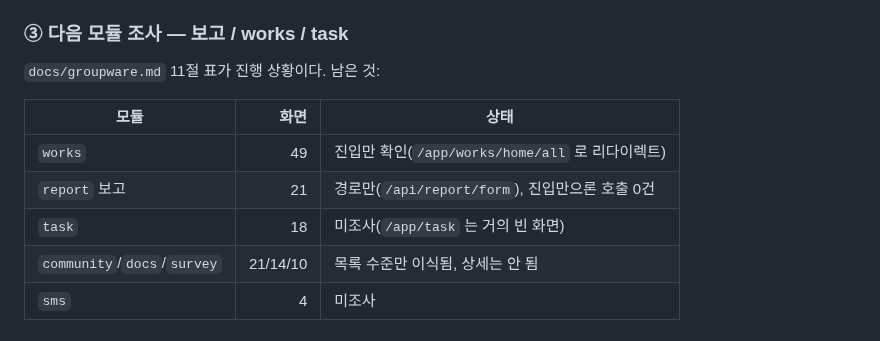
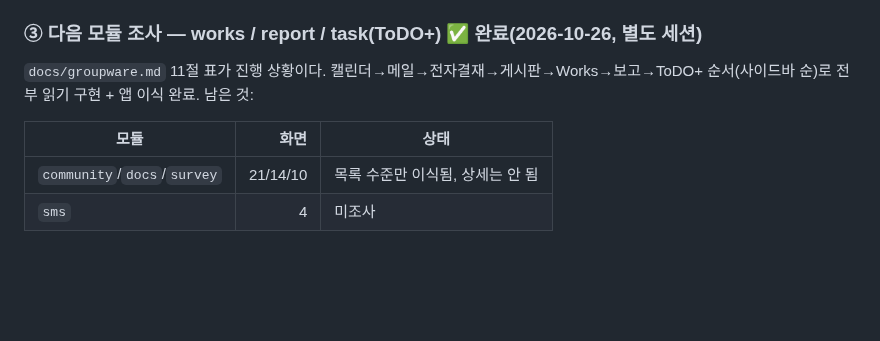
Before and after one commit to yhparkkortek/ganttchart, a Markdown page: docs/handover-2026-10-26-groupware.md, the part around the change. GitHub-like rendering; blank space fills up the shorter version.

Commit message:
docs: 인계 메모 — works/report/ToDO+ 조사 완료 반영
사이드바 순서(캘린더→메일→전자결재→게시판→Works→보고→ToDO+)로 읽기
구현이 모두 끝나 ③ 항목을 완료 처리. 남은 항목(①②④⑤⑥)은 그대로.

Co-Authored-By: Claude Sonnet 5 <noreply@anthropic.com>

```diff
--- a/docs/handover-2026-10-26-groupware.md
+++ b/docs/handover-2026-10-26-groupware.md
@@ -69,14 +69,12 @@
    "쓰기확정"까지는 문서 ID가 바로 발급되는 부작용 때문에 안 해봤다. → `docs/groupware.md` 5절.
    **다음 세션에서 앱으로 한 번 끝까지(쓰기확정까지) 확인할 것.**
 
-### ③ 다음 모듈 조사 — 보고 / works / task
-`docs/groupware.md` 11절 표가 진행 상황이다. 남은 것:
+### ③ 다음 모듈 조사 — works / report / task(ToDO+) ✅ 완료(2026-10-26, 별도 세션)
+`docs/groupware.md` 11절 표가 진행 상황이다. 캘린더→메일→전자결재→게시판→Works→보고→ToDO+
+순서(사이드바 순)로 전부 읽기 구현 + 앱 이식 완료. 남은 것:
 
 | 모듈 | 화면 | 상태 |
 |---|---:|---|
-| `works` | 49 | 진입만 확인(`/app/works/home/all` 로 리다이렉트) |
-| `report` 보고 | 21 | 경로만(`/api/report/form`), 진입만으론 호출 0건 |
-| `task` | 18 | 미조사(`/app/task` 는 거의 빈 화면) |
 | `community`/`docs`/`survey` | 21/14/10 | 목록 수준만 이식됨, 상세는 안 됨 |
 | `sms` | 4 | 미조사 |
 
```
